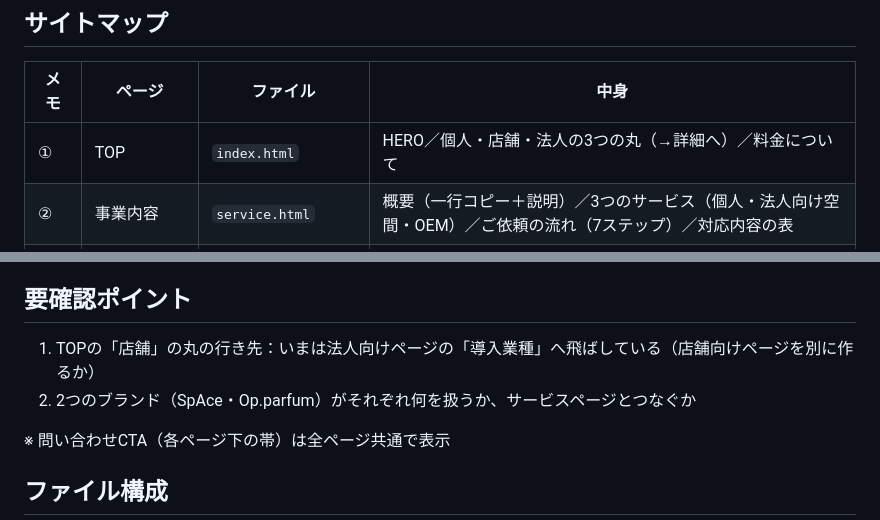
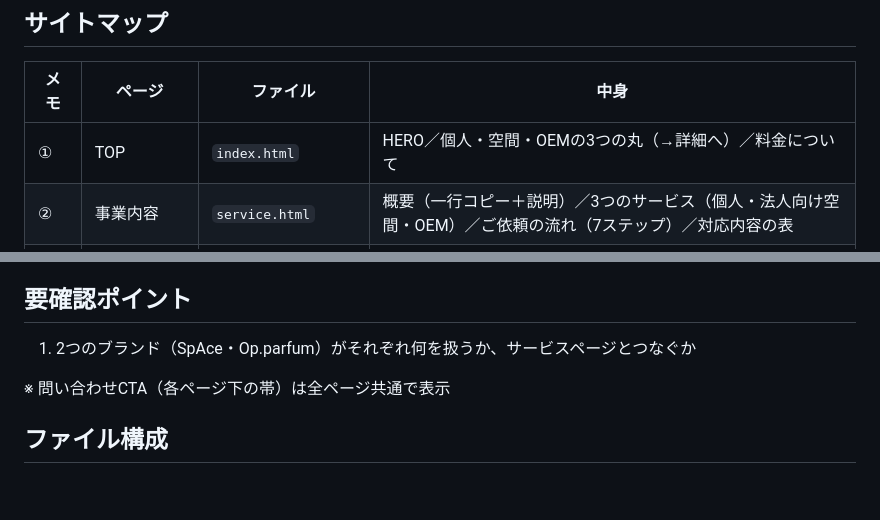
Before and after one commit to chipozzz/growwith-site, a Markdown page: zinga-space/README.md, 2 parts joined by grey strips. Drawn GitHub-style; blank space fills up the shorter version.

Commit message:
README: update TOP circles and open questions
Co-Authored-By: Claude Opus 5.5 <noreply@anthropic.com>
Claude-Session: https://claude.ai/code/session_01TY1jbpJPzwxAWami2dZyLb

```diff
--- a/zinga-space/README.md
+++ b/zinga-space/README.md
@@ -11,7 +11,7 @@
 
 | メモ | ページ | ファイル | 中身 |
 |---|---|---|---|
-| ① | TOP | `index.html` | HERO／個人・店舗・法人の3つの丸（→詳細へ）／料金について |
+| ① | TOP | `index.html` | HERO／個人・空間・OEMの3つの丸（→詳細へ）／料金について |
 | ② | 事業内容 | `service.html` | 概要（一行コピー＋説明）／3つのサービス（個人・法人向け空間・OEM）／ご依頼の流れ（7ステップ）／対応内容の表 |
 | ②-1 | 個人向け | `service-personal.html` | サービス詳細（香水メイン）→ 実績 → 料金 → Q&A → 問い合わせCTA |
 | ②-2 | 法人向け | `service-business.html` | サービス詳細（空間の香りプロデュース＋導入業種）→ 実績 → 料金 → OEM → Q&A → 問い合わせCTA |
@@ -34,8 +34,7 @@
 
 ## 要確認ポイント
 
-1. TOPの「店舗」の丸の行き先：いまは法人向けページの「導入業種」へ飛ばしている（店舗向けページを別に作るか）
-2. 2つのブランド（SpAce・Op.parfum）がそれぞれ何を扱うか、サービスページとつなぐか
+1. 2つのブランド（SpAce・Op.parfum）がそれぞれ何を扱うか、サービスページとつなぐか
 
 ※ 問い合わせCTA（各ページ下の帯）は全ページ共通で表示
 
```
